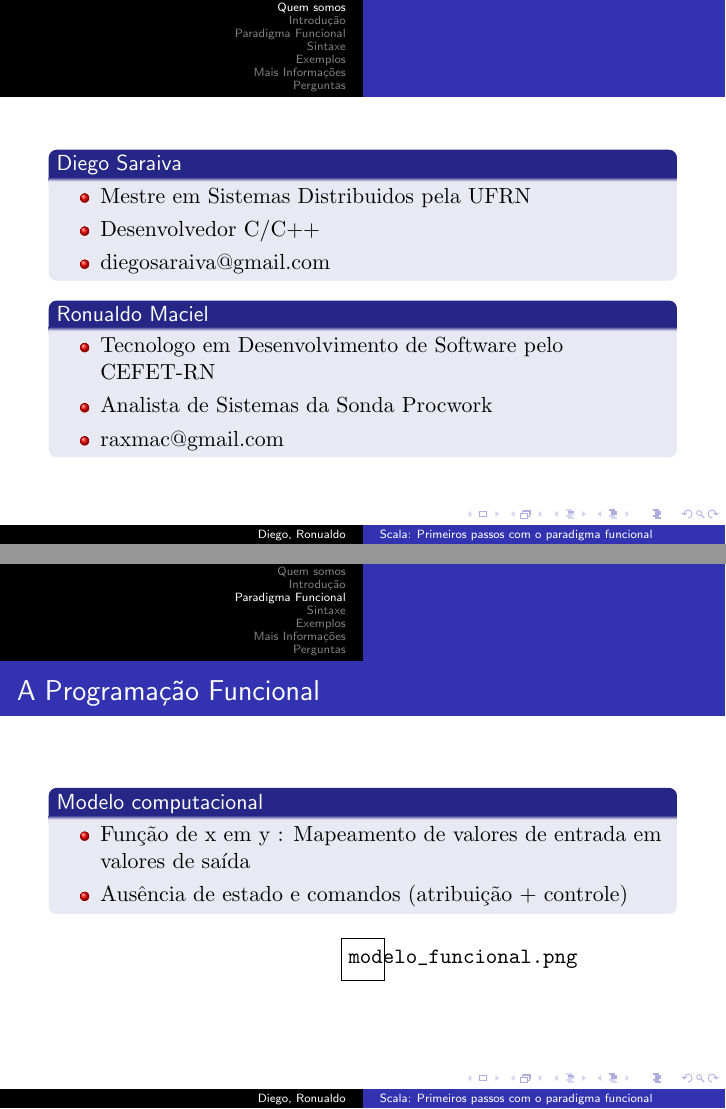
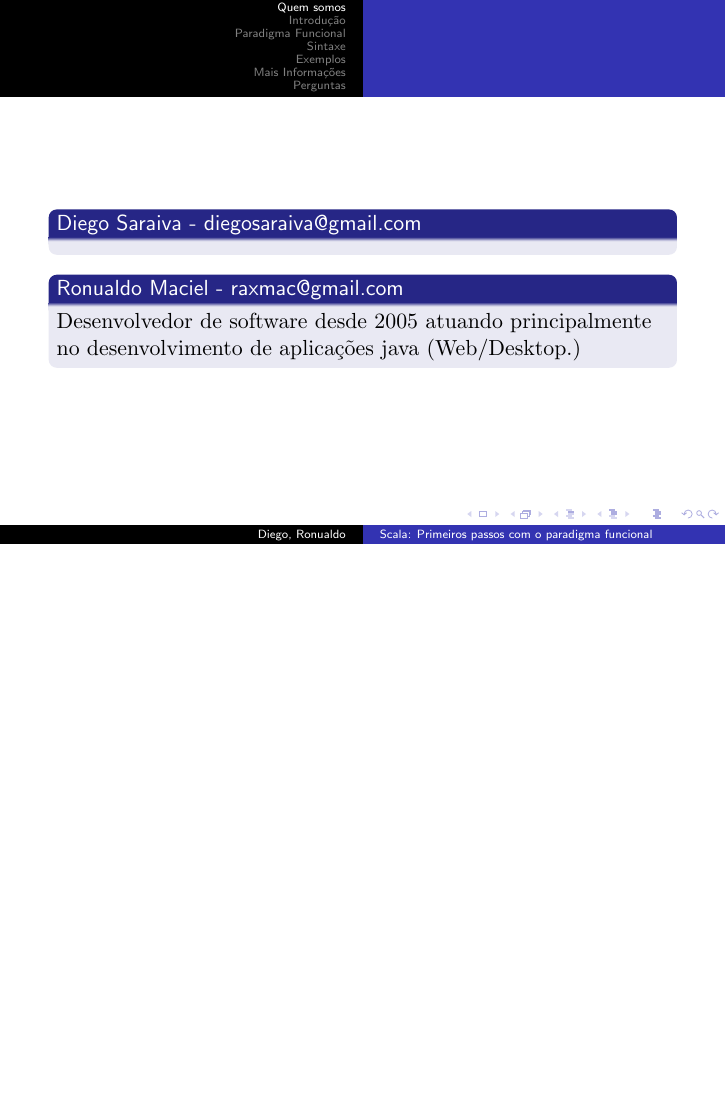
Before and after one commit to ronualdo/ApresentacaoScala, LaTeX slides (source/apresentacao.tex, which reads source/inicio/quem_somos.tex): pages 2 and 18 of 38 before the commit and page 2 of 38 after it, the two joined at a grey line, the shorter picture padded with empty space. The pictures show the PDF file output/apresentacao.pdf that the author committed with the source.

Commit message:
Modificacao da parte "quem somos" e inclusao das figuras do projeto

```diff
--- a/source/inicio/quem_somos.tex
+++ b/source/inicio/quem_somos.tex
@@ -1,19 +1,14 @@
 \section{Quem somos}
 
 \begin{frame}
-	\begin{block}{Diego Saraiva}
-		\begin{itemize}
-		  \item Mestre em Sistemas Distribuidos pela UFRN
-		  \item Desenvolvedor C/C++
-		  \item diegosaraiva@gmail.com
-		\end{itemize}
+	\begin{block}{Diego Saraiva - diegosaraiva@gmail.com}
+
+		  %resumo sobre voce
+
 	\end{block}
 
-	\begin{block}{Ronualdo Maciel}
-		\begin{itemize}
-			\item Tecnologo em Desenvolvimento de Software pelo CEFET-RN
-			\item Analista de Sistemas da Sonda Procwork
-			\item raxmac@gmail.com
-		\end{itemize}
+	\begin{block}{Ronualdo Maciel - raxmac@gmail.com}
+			Desenvolvedor de software desde 2005 atuando principalmente no
+			desenvolvimento de aplicações java (Web/Desktop.)
 	\end{block}
 \end{frame}
```
Also changed, not shown: source/conclusao/informacoes.tex (+2 -2 lines), source/introducao/introducao.tex (+2 -2 lines), source/paradigma_funcional/paradigma.tex (+1 -1 lines), output/apresentacao.pdf, source/conclusao/beginning-scala.jpg (added), source/conclusao/progInScala.jpg (added), source/introducao/paradigmas-imagem.png (added), source/introducao/progImp.png (added), source/paradigma_funcional/modelo_funcional.png (added).
